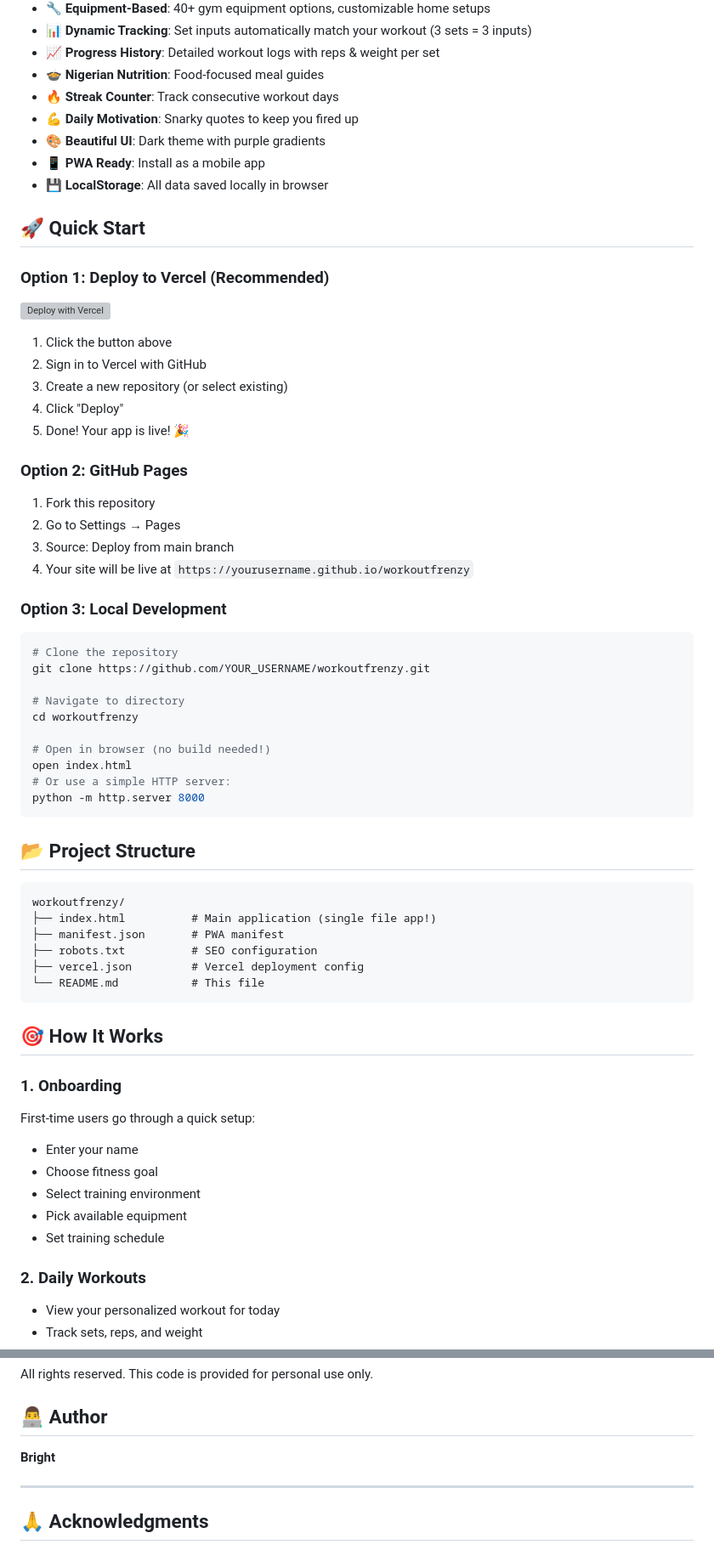
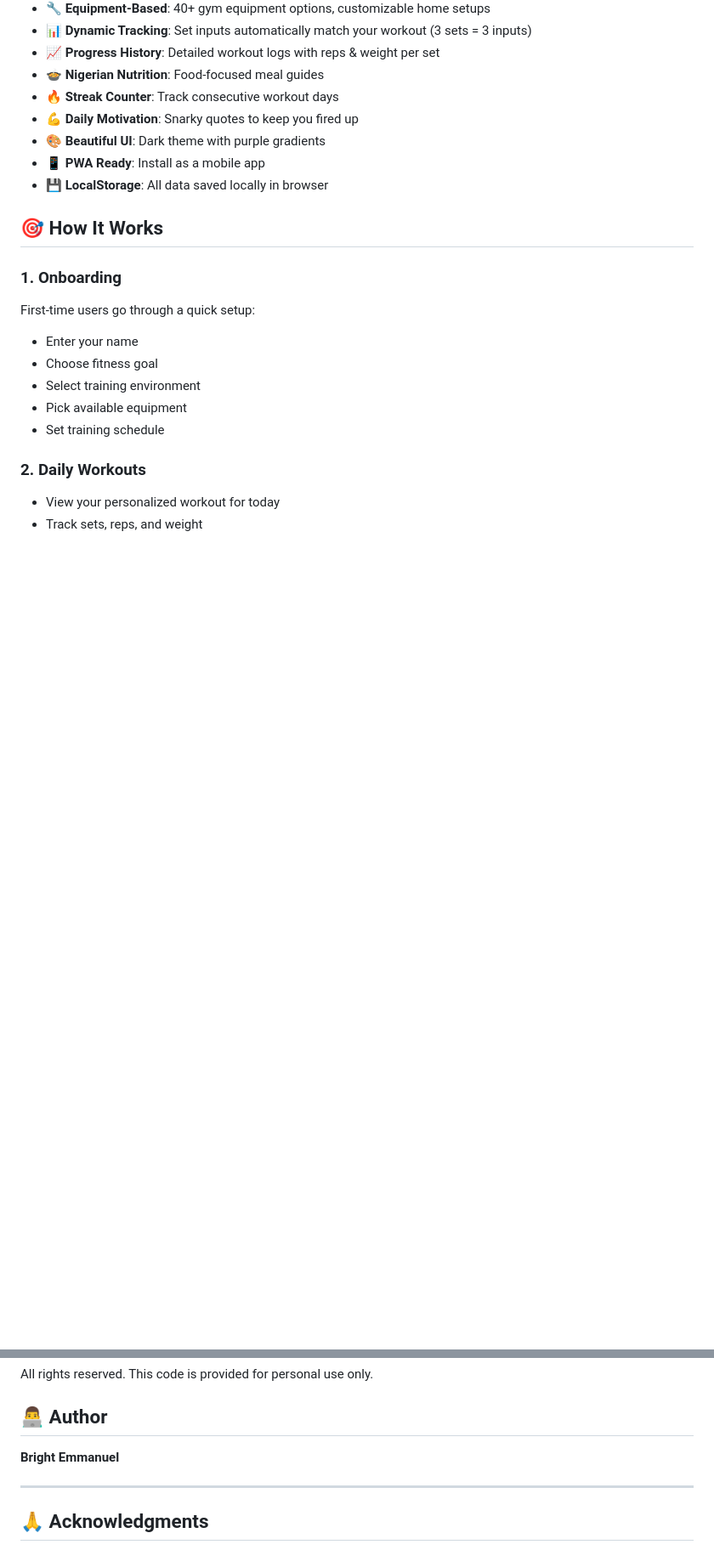
Before and after one commit to BrightLearns/WorkoutFrenzy, a Markdown page: README.md, 2 parts joined by grey strips. Shown at 85% size. GitHub-like rendering; blank space fills up the shorter version; grey boxes are pictures that could not be loaded.

````diff
--- a/README.md
+++ b/README.md
@@ -20,50 +20,7 @@ A powerful, personalized workout tracking application that adapts to your fitnes
 - 📱 **PWA Ready**: Install as a mobile app
 - 💾 **LocalStorage**: All data saved locally in browser
 
-## 🚀 Quick Start
 
-### Option 1: Deploy to Vercel (Recommended)
-
-[![Deploy with Vercel](https://vercel.com/button)](https://vercel.com/new/clone?repository-url=https://github.com/YOUR_USERNAME/workoutfrenzy)
-
-1. Click the button above
-2. Sign in to Vercel with GitHub
-3. Create a new repository (or select existing)
-4. Click "Deploy"
-5. Done! Your app is live! 🎉
-
-### Option 2: GitHub Pages
-
-1. Fork this repository
-2. Go to Settings → Pages
-3. Source: Deploy from main branch
-4. Your site will be live at `https://yourusername.github.io/workoutfrenzy`
-
-### Option 3: Local Development
-
-```bash
-# Clone the repository
-git clone https://github.com/YOUR_USERNAME/workoutfrenzy.git
-
-# Navigate to directory
-cd workoutfrenzy
-
-# Open in browser (no build needed!)
-open index.html
-# Or use a simple HTTP server:
-python -m http.server 8000
-```
-
-## 📂 Project Structure
-
-```
-workoutfrenzy/
-├── index.html          # Main application (single file app!)
-├── manifest.json       # PWA manifest
-├── robots.txt          # SEO configuration
-├── vercel.json         # Vercel deployment config
-└── README.md           # This file
-```
 
 ## 🎯 How It Works
 
@@ -192,7 +125,7 @@ All rights reserved. This code is provided for personal use only.
 
 ## 👨‍💻 Author
 
-**Bright**
+**Bright Emmanuel**
 
 ---
 
````
Also changed, not shown: other parts of README.md (+0 -24 lines).
